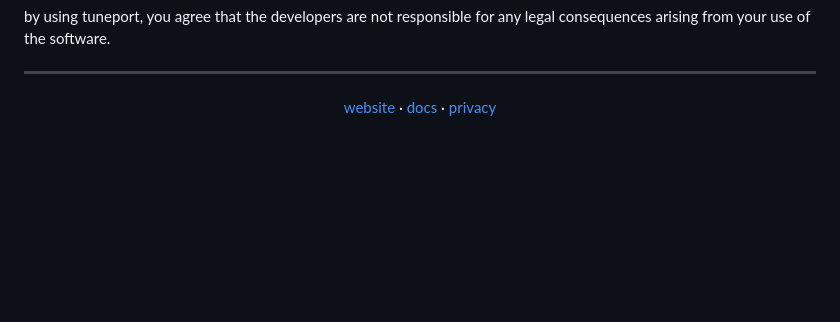
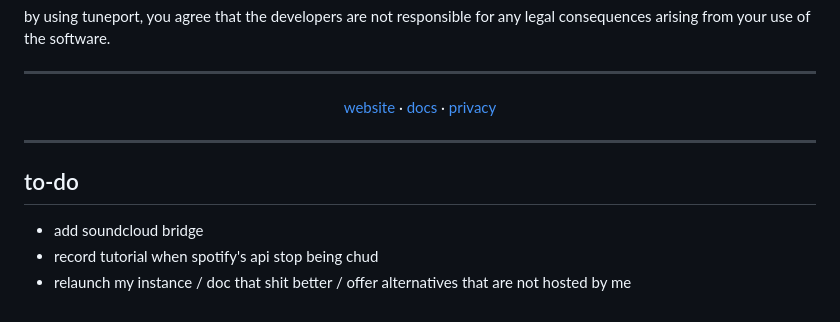
Before and after one commit to Microck/tuneport, a Markdown page: README.md, the part around the change. Drawn GitHub-style; blank space fills up the shorter version.

```diff
--- a/README.md
+++ b/README.md
@@ -211,3 +211,11 @@ by using tuneport, you agree that the developers are not responsible for any leg
   <a href="https://tuneport.micr.dev/docs">docs</a> ·
   <a href="https://tuneport.micr.dev/privacy">privacy</a>
 </p>
+
+---
+
+## to-do
+
+- add soundcloud bridge
+- record tutorial when spotify's api stop being chud
+- relaunch my instance / doc that shit better / offer alternatives that are not hosted by me
```
